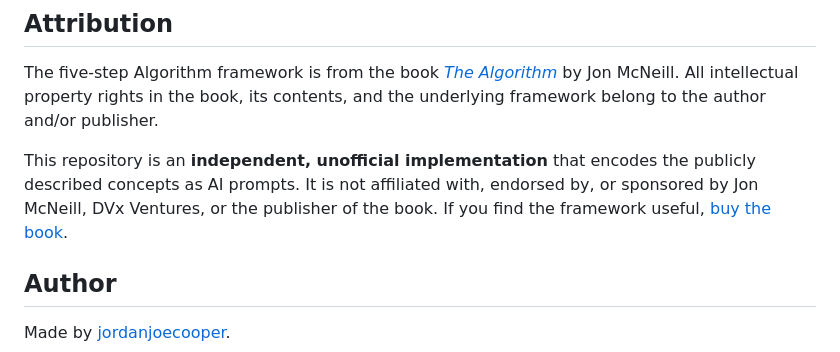
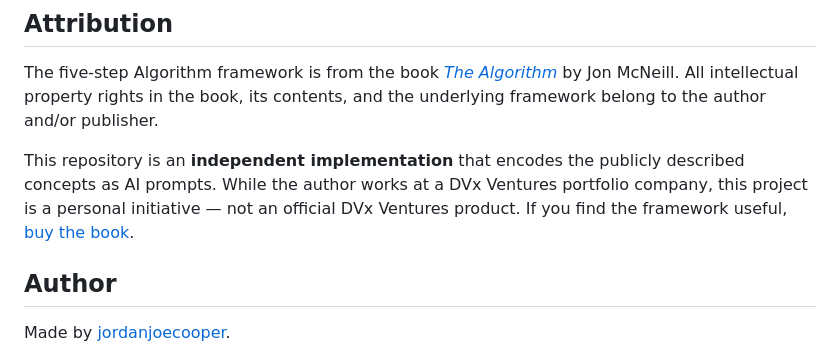
Before and after one commit to jordanjoecooper/the-algorithm, a Markdown page: README.md, the part around the change. Rendered like a GitHub page.

Commit message:
Update attribution to reflect DVx Ventures connection

```diff
--- a/README.md
+++ b/README.md
@@ -165,7 +165,7 @@ To update: `cd ~/.claude/skills/thealgorithm && git pull && ./install.sh`
 
 The five-step Algorithm framework is from the book [*The Algorithm*](https://www.dvx.ventures/the-algorithm) by Jon McNeill. All intellectual property rights in the book, its contents, and the underlying framework belong to the author and/or publisher.
 
-This repository is an **independent, unofficial implementation** that encodes the publicly described concepts as AI prompts. It is not affiliated with, endorsed by, or sponsored by Jon McNeill, DVx Ventures, or the publisher of the book. If you find the framework useful, [buy the book](https://www.dvx.ventures/the-algorithm).
+This repository is an **independent implementation** that encodes the publicly described concepts as AI prompts. While the author works at a DVx Ventures portfolio company, this project is a personal initiative — not an official DVx Ventures product. If you find the framework useful, [buy the book](https://www.dvx.ventures/the-algorithm).
 
 ## Author
 
```
